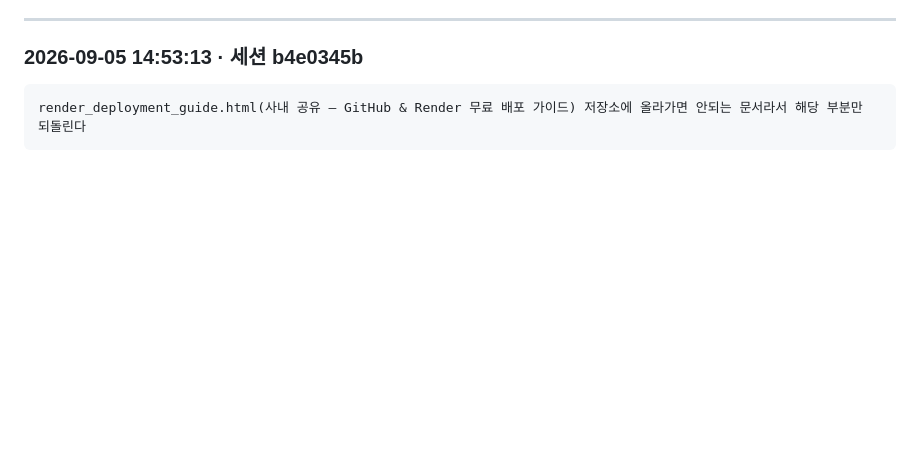
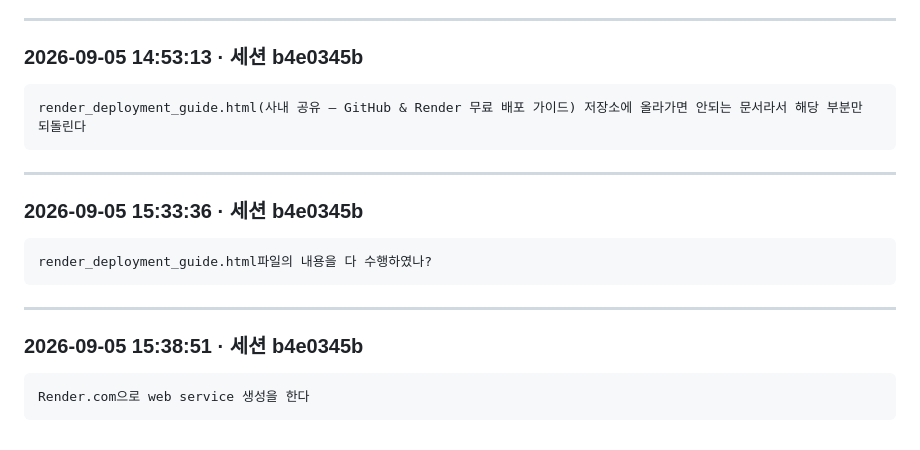
Before and after one commit to DalStar1004/QnA, a Markdown page: docs/작업기록/프롬프트-원문.md, the part around the change. Drawn GitHub-style; blank space fills up the shorter version.

````diff
--- a/docs/작업기록/프롬프트-원문.md
+++ b/docs/작업기록/프롬프트-원문.md
@@ -825,3 +825,19 @@ render_depyment_guide.html에 있는 내용대로 배포하려고 하는데 배
 ```text
 render_deployment_guide.html(사내 공유 — GitHub & Render 무료 배포 가이드) 저장소에 올라가면 안되는 문서라서 해당 부분만 되돌린다
 ```
+
+---
+
+### 2026-09-05 15:33:36 · 세션 b4e0345b
+
+```text
+render_deployment_guide.html파일의 내용을 다 수행하였나?
+```
+
+---
+
+### 2026-09-05 15:38:51 · 세션 b4e0345b
+
+```text
+Render.com으로 web service 생성을 한다
+```
````
Also changed, not shown: docs/03-배포/Render-배포-절차.md (added, +125 -0 lines), docs/작업기록/작업기록.md (+47 -0 lines).
